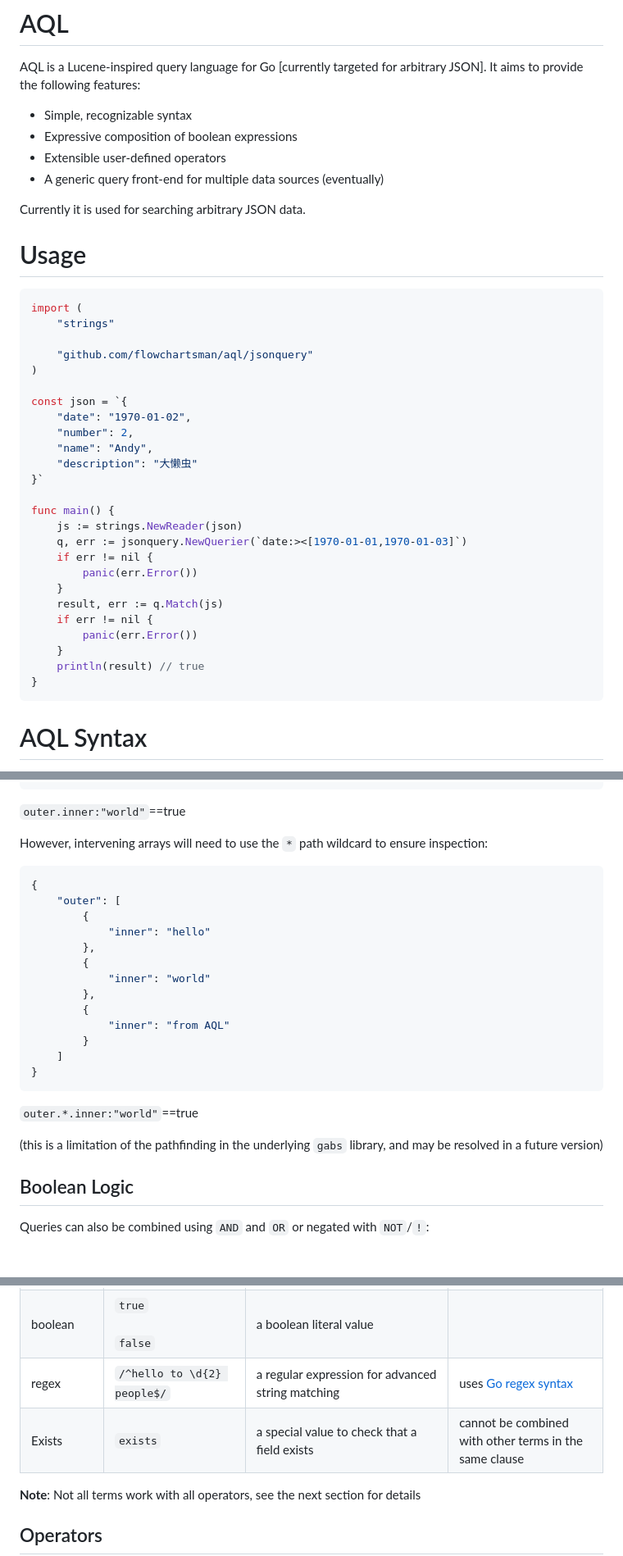
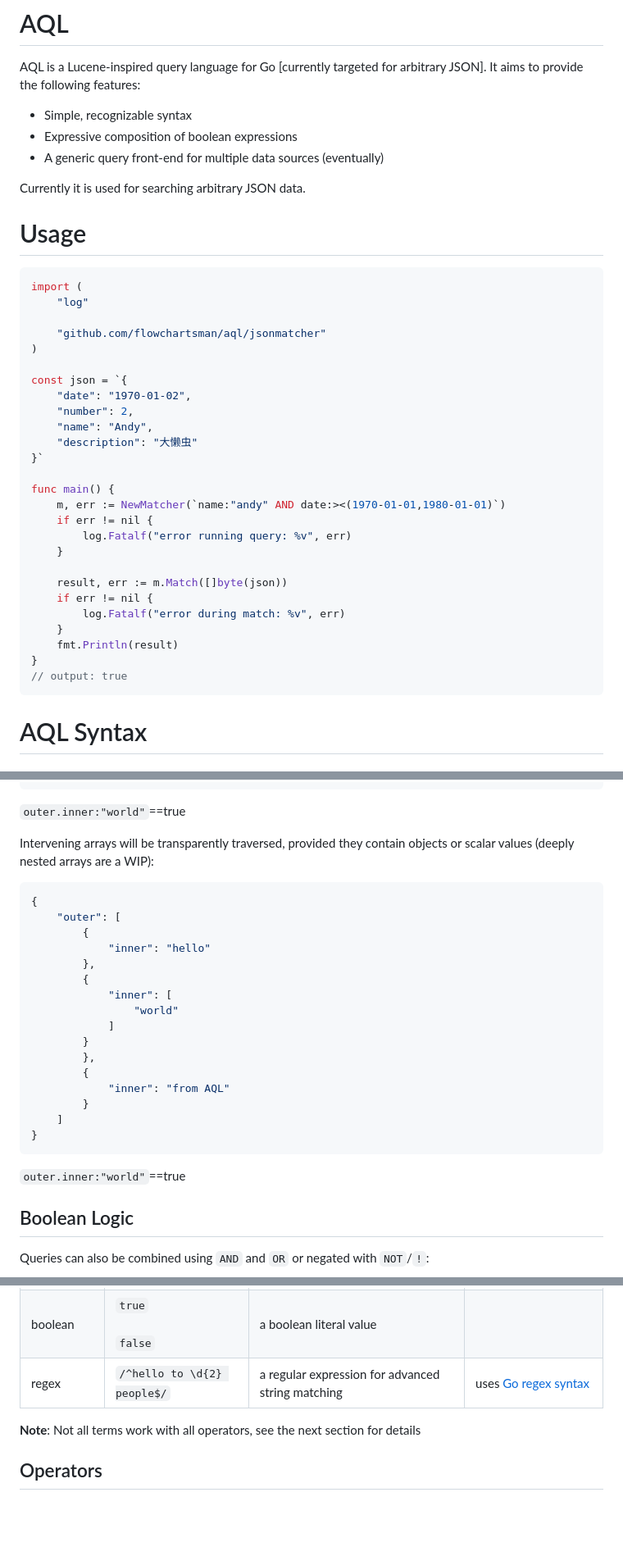
Before and after one commit to flowchartsman/aql, a Markdown page: README.md, 3 parts joined by grey strips. Shown: that part at 82% size. Rendered like a GitHub page; blank space fills up the shorter version.

````diff
--- a/README.md
+++ b/README.md
@@ -5,7 +5,6 @@ It aims to provide the following features:
 
 * Simple, recognizable syntax
 * Expressive composition of boolean expressions
-* Extensible user-defined operators
 * A generic query front-end for multiple data sources (eventually)
 
 Currently it is used for searching arbitrary JSON data.
@@ -14,9 +13,9 @@ Currently it is used for searching arbitrary JSON data.
 
 ```go
 import (
-	"strings"
+    "log"
 
-	"github.com/flowchartsman/aql/jsonquery"
+	"github.com/flowchartsman/aql/jsonmatcher"
 )
 
 const json = `{
@@ -27,17 +26,18 @@ const json = `{
 }`
 
 func main() {
-	js := strings.NewReader(json)
-	q, err := jsonquery.NewQuerier(`date:><[1970-01-01,1970-01-03]`)
+	m, err := NewMatcher(`name:"andy" AND date:><(1970-01-01,1980-01-01)`)
 	if err != nil {
-		panic(err.Error())
+		log.Fatalf("error running query: %v", err)
 	}
-	result, err := q.Match(js)
+
+	result, err := m.Match([]byte(json))
 	if err != nil {
-		panic(err.Error())
+		log.Fatalf("error during match: %v", err)
 	}
-	println(result) // true
+	fmt.Println(result)
 }
+// output: true
 ```
 # AQL Syntax
 
@@ -89,7 +89,7 @@ If the targetted field is an array, all values will be tested, and the query wil
 ```
 `outer.inner:"world"`==true
 
-However, intervening arrays will need to use the `*` path wildcard to ensure inspection:
+Intervening arrays will be transparently traversed, provided they contain objects or scalar values (deeply nested arrays are a WIP):
 
 ```json
 {
@@ -98,7 +98,10 @@ However, intervening arrays will need to use the `*` path wildcard to ensure ins
             "inner": "hello"
         },
         {
-            "inner": "world"
+            "inner": [
+                "world"
+            ]
+        }
         },
         {
             "inner": "from AQL"
@@ -106,9 +109,7 @@ However, intervening arrays will need to use the `*` path wildcard to ensure ins
     ]
 }
 ```
-`outer.*.inner:"world"`==true
-
-(this is a limitation of the pathfinding in the underlying `gabs` library, and may be resolved in a future version)
+`outer.inner:"world"`==true
 
 ## Boolean Logic
 
@@ -142,7 +143,6 @@ AQL recognizes several different types of terms:
 |CIDR|`192.168.0.0/16`|a network block| |
 |boolean|`true`<br /><br/>`false`|a boolean literal value| |
 |regex|`/^hello to \d{2} people$/`|a regular expression for advanced string matching|uses [Go regex syntax](https://golang.org/pkg/regexp/syntax/)|
-|Exists|`exists`|a special value to check that a field exists|cannot be combined with other terms in the same clause|
 
 **Note**: Not all terms work with all operators, see the next section for details
 
````
Also changed, not shown: other parts of README.md (+24 -6 lines).
